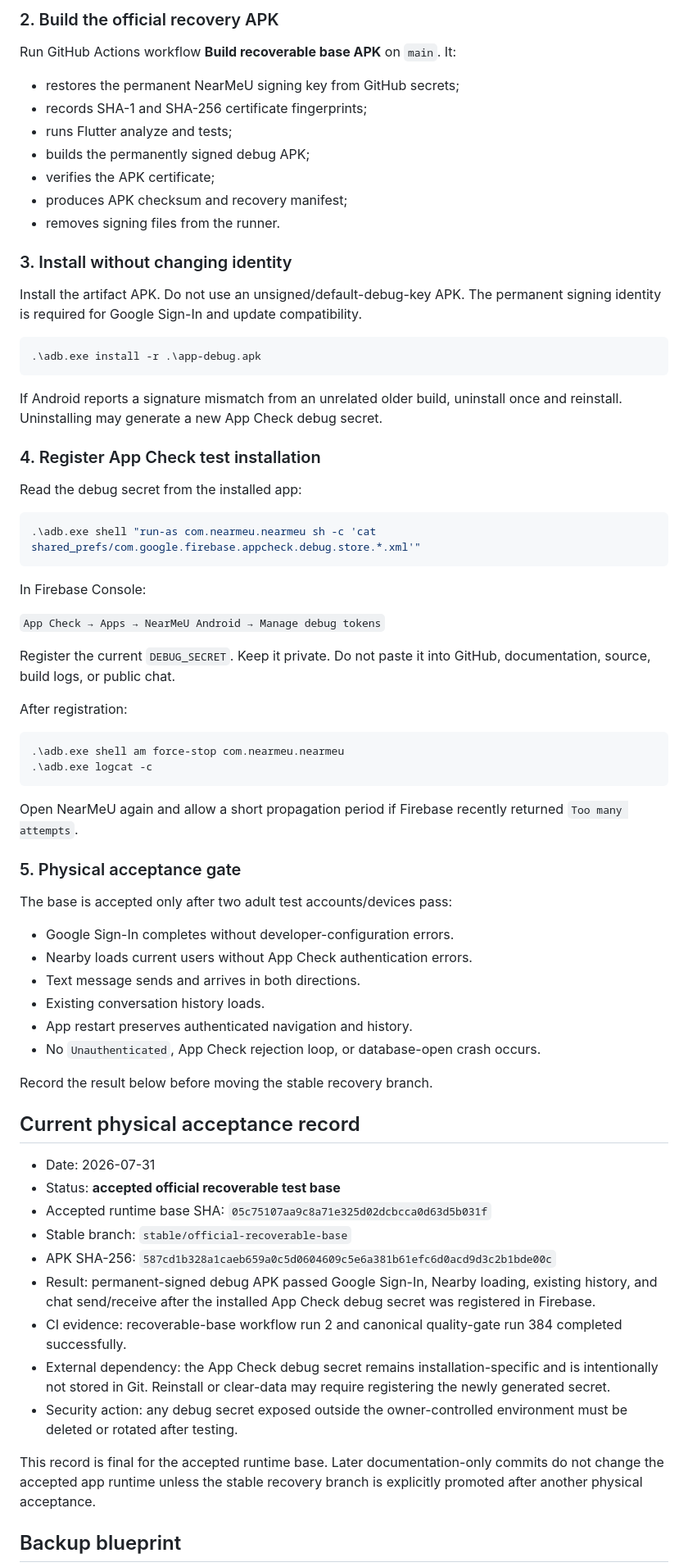
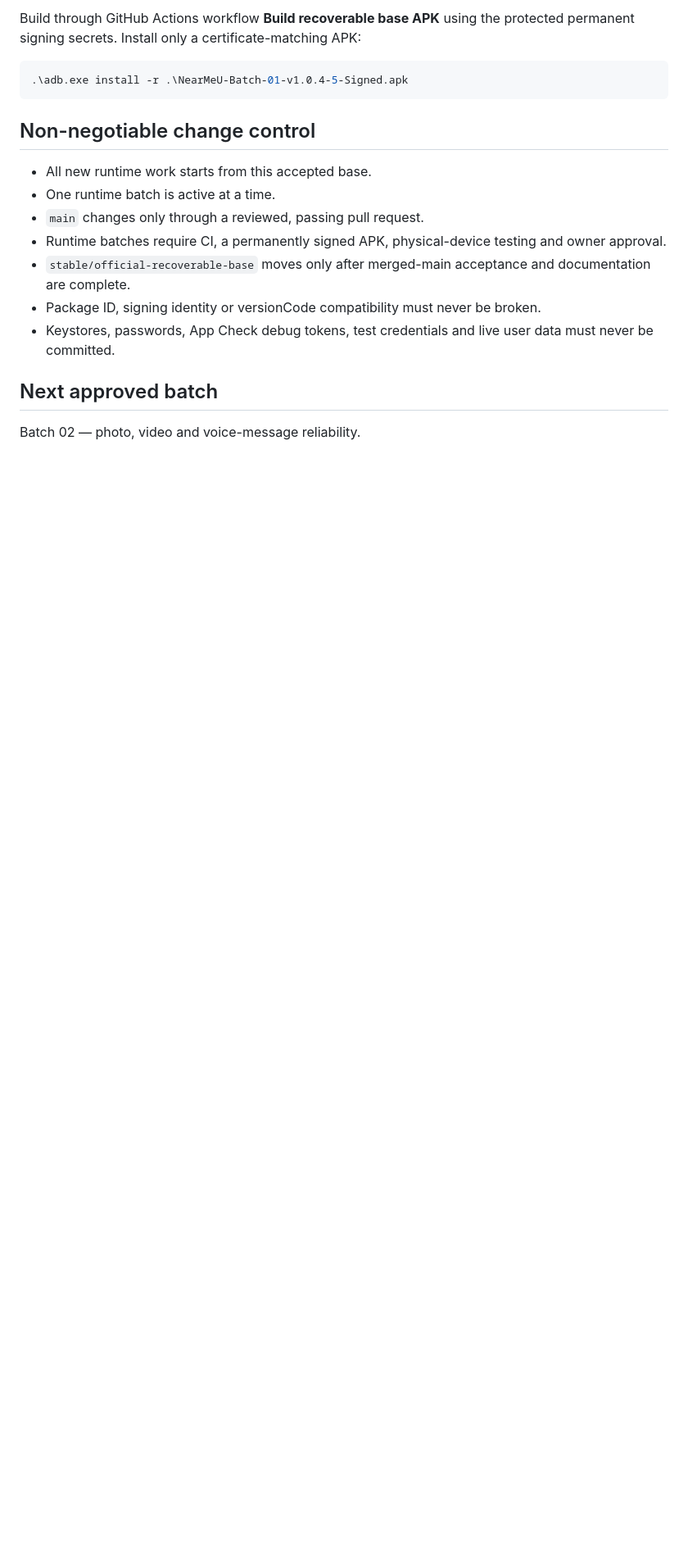
Before and after one commit to panchalvinay33-debug/NearMeU, a Markdown page: docs/OFFICIAL_RECOVERABLE_BASE.md, the part around one of its changes. Shown at 82% size. Rendered like a GitHub page; blank space fills up the shorter version.

````diff
--- a/docs/OFFICIAL_RECOVERABLE_BASE.md
+++ b/docs/OFFICIAL_RECOVERABLE_BASE.md
@@ -58,76 +62,22 @@ git checkout <RECOVERY_BASE_SHA>
 ```
 
-### 2. Build the official recovery APK
-
-Run GitHub Actions workflow **Build recoverable base APK** on `main`. It:
-
-- restores the permanent NearMeU signing key from GitHub secrets;
-- records SHA-1 and SHA-256 certificate fingerprints;
-- runs Flutter analyze and tests;
-- builds the permanently signed debug APK;
-- verifies the APK certificate;
-- produces APK checksum and recovery manifest;
-- removes signing files from the runner.
-
-### 3. Install without changing identity
-
-Install the artifact APK. Do not use an unsigned/default-debug-key APK. The permanent signing identity is required for Google Sign-In and update compatibility.
+Build through GitHub Actions workflow **Build recoverable base APK** using the protected permanent signing secrets. Install only a certificate-matching APK:
 
 ```powershell
-.\adb.exe install -r .\app-debug.apk
+.\adb.exe install -r .\NearMeU-Batch-01-v1.0.4-5-Signed.apk
 ```
 
-If Android reports a signature mismatch from an unrelated older build, uninstall once and reinstall. Uninstalling may generate a new App Check debug secret.
+## Non-negotiable change control
 
-### 4. Register App Check test installation
+- All new runtime work starts from this accepted base.
+- One runtime batch is active at a time.
+- `main` changes only through a reviewed, passing pull request.
+- Runtime batches require CI, a permanently signed APK, physical-device testing and owner approval.
+- `stable/official-recoverable-base` moves only after merged-main acceptance and documentation are complete.
+- Package ID, signing identity or versionCode compatibility must never be broken.
+- Keystores, passwords, App Check debug tokens, test credentials and live user data must never be committed.
 
-Read the debug secret from the installed app:
+## Next approved batch
 
-```powershell
-.\adb.exe shell "run-as com.nearmeu.nearmeu sh -c 'cat shared_prefs/com.google.firebase.appcheck.debug.store.*.xml'"
-```
+Batch 02 — photo, video and voice-message reliability.
 
-In Firebase Console:
-
-`App Check → Apps → NearMeU Android → Manage debug tokens`
-
-Register the current `DEBUG_SECRET`. Keep it private. Do not paste it into GitHub, documentation, source, build logs, or public chat.
-
-After registration:
-
-```powershell
-.\adb.exe shell am force-stop com.nearmeu.nearmeu
-.\adb.exe logcat -c
-```
-
-Open NearMeU again and allow a short propagation period if Firebase recently returned `Too many attempts`.
-
-### 5. Physical acceptance gate
-
-The base is accepted only after two adult test accounts/devices pass:
-
-- Google Sign-In completes without developer-configuration errors.
-- Nearby loads current users without App Check authentication errors.
-- Text message sends and arrives in both directions.
-- Existing conversation history loads.
-- App restart preserves authenticated navigation and history.
-- No `Unauthenticated`, App Check rejection loop, or database-open crash occurs.
-
-Record the result below before moving the stable recovery branch.
-
-## Current physical acceptance record
-
-- Date: 2026-07-31
-- Status: **accepted official recoverable test base**
-- Accepted runtime base SHA: `05c75107aa9c8a71e325d02dcbcca0d63d5b031f`
-- Stable branch: `stable/official-recoverable-base`
-- APK SHA-256: `587cd1b328a1caeb659a0c5d0604609c5e6a381b61efc6d0acd9d3c2b1bde00c`
-- Result: permanent-signed debug APK passed Google Sign-In, Nearby loading, existing history, and chat send/receive after the installed App Check debug secret was registered in Firebase.
-- CI evidence: recoverable-base workflow run 2 and canonical quality-gate run 384 completed successfully.
-- External dependency: the App Check debug secret remains installation-specific and is intentionally not stored in Git. Reinstall or clear-data may require registering the newly generated secret.
-- Security action: any debug secret exposed outside the owner-controlled environment must be deleted or rotated after testing.
-
-This record is final for the accepted runtime base. Later documentation-only commits do not change the accepted app runtime unless the stable recovery branch is explicitly promoted after another physical acceptance.
-
-## Backup blueprint
-
````
Also changed, not shown: other parts of docs/OFFICIAL_RECOVERABLE_BASE.md (+36 -98 lines).
